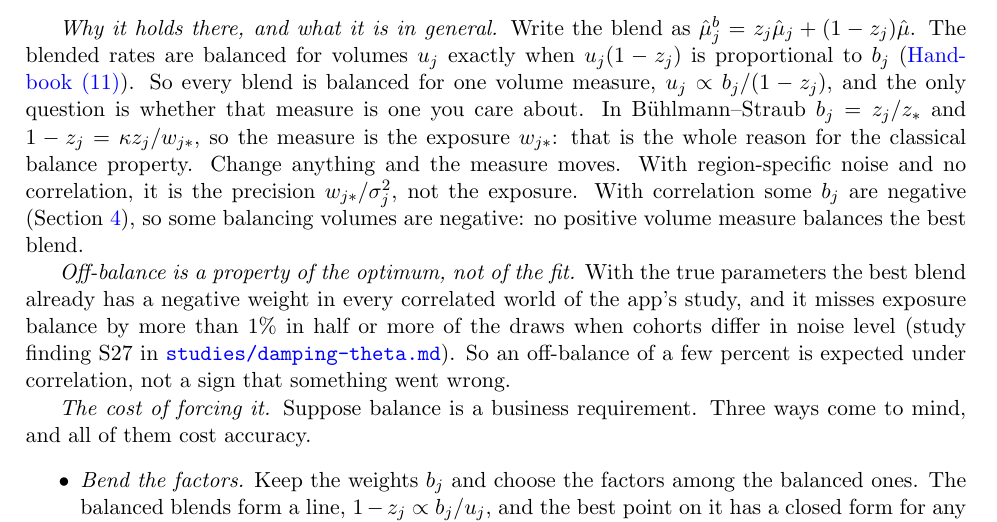
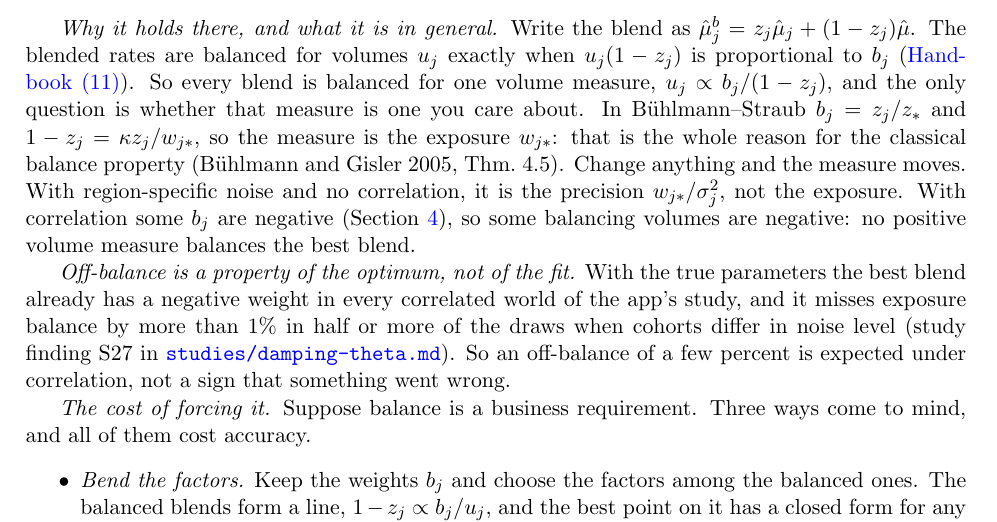
Before and after one commit to mikaelandblom-coder/credible-lean, a LaTeX paper (paper/paper.tex): part of page 12 of 30, cut so that both start at the same text. Compiled offline with pdfLaTeX.

Commit message:
Paper §7: cite Bühlmann–Gisler Thm 4.5 for the balance property
Co-Authored-By: Claude Opus 5.5 <noreply@anthropic.com>
Claude-Session: https://claude.ai/code/session_01XPXm15dByt2qmpVKcNTZr1

```diff
--- a/paper/paper.tex
+++ b/paper/paper.tex
@@ -759,7 +759,8 @@ volumes $u_j$ exactly when $u_j(1 - z_j)$ is proportional to $b_j$
 $u_j \propto b_j/(1 - z_j)$, and the only question is whether that measure is
 one you care about. In Bühlmann--Straub $b_j = z_j/z_*$ and
 $1 - z_j = \kappa z_j/w_{j*}$, so the measure is the exposure $w_{j*}$: that
-is the whole reason for the classical balance property. Change anything and
+is the whole reason for the classical balance property (Bühlmann and
+Gisler 2005, Thm.~4.5). Change anything and
 the measure moves. With region-specific noise and no correlation, it is the
 precision $w_{j*}/\sigma_j^2$, not the exposure. With correlation some
 $b_j$ are negative (Section~\ref{sec:weights}), so some balancing volumes
```
